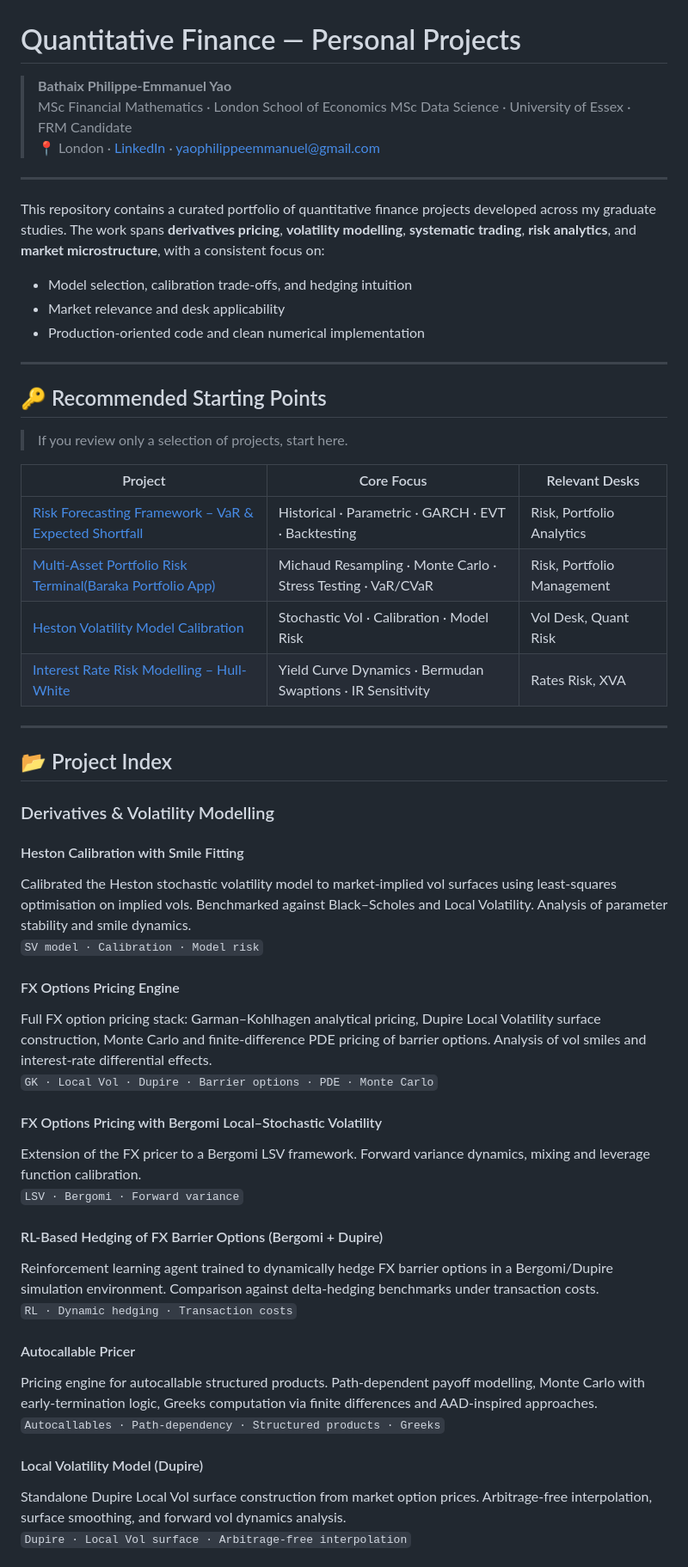
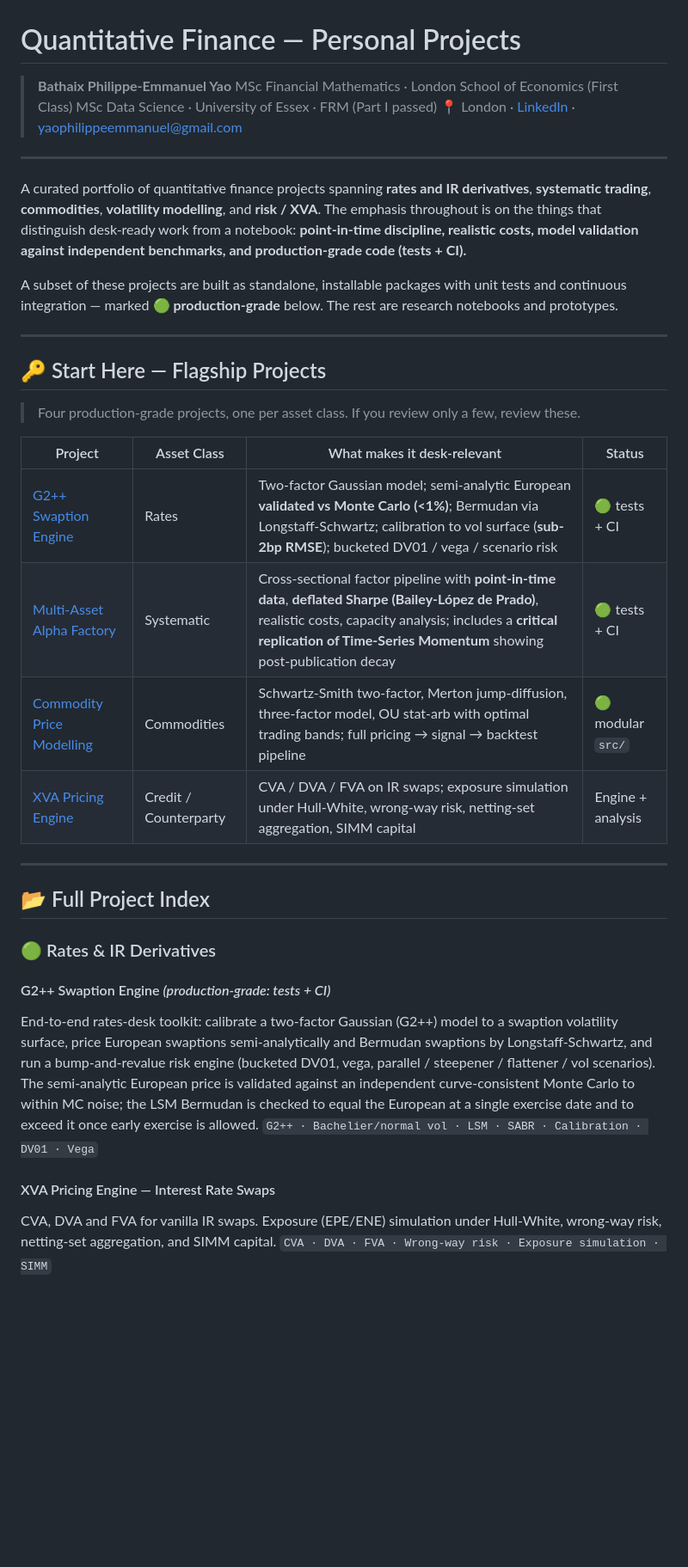
Before and after one commit to philippeyao123/PERSONAL-PROJECTS, a Markdown page: README.md, the part around one of its changes. Shown at 86% size. Drawn GitHub-style; blank space fills up the shorter version.

```diff
--- a/README.md
+++ b/README.md
@@ -1,58 +1,56 @@
 # Quantitative Finance — Personal Projects
 
 > **Bathaix Philippe-Emmanuel Yao**
-> MSc Financial Mathematics · London School of Economics
-> MSc Data Science · University of Essex  · FRM Candidate
+> MSc Financial Mathematics · London School of Economics (First Class)
+> MSc Data Science · University of Essex · FRM (Part I passed)
 > 📍 London · [LinkedIn](https://www.linkedin.com/) · yaophilippeemmanuel@gmail.com
 
 ---
 
-This repository contains a curated portfolio of quantitative finance projects developed across my graduate studies. The work spans **derivatives pricing**, **volatility modelling**, **systematic trading**, **risk analytics**, and **market microstructure**, with a consistent focus on:
+A curated portfolio of quantitative finance projects spanning **rates and IR
+derivatives**, **systematic trading**, **commodities**, **volatility
+modelling**, and **risk / XVA**. The emphasis throughout is on the things that
+distinguish desk-ready work from a notebook: **point-in-time discipline,
+realistic costs, model validation against independent benchmarks, and
+production-grade code (tests + CI).**
 
-- Model selection, calibration trade-offs, and hedging intuition
-- Market relevance and desk applicability
-- Production-oriented code and clean numerical implementation
+A subset of these projects are built as standalone, installable packages with
+unit tests and continuous integration — marked **🟢 production-grade** below.
+The rest are research notebooks and prototypes.
 
 ---
 
-## 🔑 Recommended Starting Points
+## 🔑 Start Here — Flagship Projects
 
-> If you review only a selection of projects, start here.
+> Four production-grade projects, one per asset class. If you review only a
+> few, review these.
 
-| Project | Core Focus | Relevant Desks |
-|---|---|---|
-| [Risk Forecasting Framework – VaR & Expected Shortfall](#risk-forecasting-var--expected-shortfall) | Historical · Parametric · GARCH · EVT · Backtesting | Risk, Portfolio Analytics |
-| [Multi-Asset Portfolio Risk Terminal(Baraka Portfolio App)](#multi-asset-portfolio-risk-terminal) | Michaud Resampling · Monte Carlo · Stress Testing · VaR/CVaR | Risk, Portfolio Management |
-| [Heston Volatility Model Calibration](#heston-calibration-with-smile-fitting) | Stochastic Vol · Calibration · Model Risk | Vol Desk, Quant Risk |
-| [Interest Rate Risk Modelling – Hull-White](#hull-white-one-factor-model) | Yield Curve Dynamics · Bermudan Swaptions · IR Sensitivity | Rates Risk, XVA |
+| Project | Asset Class | What makes it desk-relevant | Status |
+|---|---|---|---|
+| [G2++ Swaption Engine](./Rates%20and%20IR%20Derivatives/Swaptions%20Engine) | Rates | Two-factor Gaussian model; semi-analytic European **validated vs Monte Carlo (<1%)**; Bermudan via Longstaff-Schwartz; calibration to vol surface (**sub-2bp RMSE**); bucketed DV01 / vega / scenario risk | 🟢 tests + CI |
+| [Multi-Asset Alpha Factory](./Systematic%20Trading%20and%20Alpha/Alpha%20Factory) | Systematic | Cross-sectional factor pipeline with **point-in-time data**, **deflated Sharpe (Bailey-López de Prado)**, realistic costs, capacity analysis; includes a **critical replication of Time-Series Momentum** showing post-publication decay | 🟢 tests + CI |
+| [Commodity Price Modelling](./Commodity/Commodity%20price%20modelling) | Commodities | Schwartz-Smith two-factor, Merton jump-diffusion, three-factor model, OU stat-arb with optimal trading bands; full pricing → signal → backtest pipeline | 🟢 modular `src/` |
+| [XVA Pricing Engine](./Rates%20and%20IR%20Derivatives/XVA%20Pricing%20Engine%20-%20Interest%20Rate%20Swaps) | Credit / Counterparty | CVA / DVA / FVA on IR swaps; exposure simulation under Hull-White, wrong-way risk, netting-set aggregation, SIMM capital | Engine + analysis |
 
 ---
 
-## 📂 Project Index
+## 📂 Full Project Index
 
-### Derivatives & Volatility Modelling
+### 🟢 Rates & IR Derivatives
 
-#### Heston Calibration with Smile Fitting
-Calibrated the Heston stochastic volatility model to market-implied vol surfaces using least-squares optimisation on implied vols. Benchmarked against Black–Scholes and Local Volatility. Analysis of parameter stability and smile dynamics.
-`SV model · Calibration · Model risk`
+#### G2++ Swaption Engine *(production-grade: tests + CI)*
+End-to-end rates-desk toolkit: calibrate a two-factor Gaussian (G2++) model to
+a swaption volatility surface, price European swaptions semi-analytically and
+Bermudan swaptions by Longstaff-Schwartz, and run a bump-and-revalue risk
+engine (bucketed DV01, vega, parallel / steepener / flattener / vol scenarios).
+The semi-analytic European price is validated against an independent
+curve-consistent Monte Carlo to within MC noise; the LSM Bermudan is checked to
+equal the European at a single exercise date and to exceed it once early
+exercise is allowed.
+`G2++ · Bachelier/normal vol · LSM · SABR · Calibration · DV01 · Vega`
 
-#### FX Options Pricing Engine
-Full FX option pricing stack: Garman–Kohlhagen analytical pricing, Dupire Local Volatility surface construction, Monte Carlo and finite-difference PDE pricing of barrier options. Analysis of vol smiles and interest-rate differential effects.
-`GK · Local Vol · Dupire · Barrier options · PDE · Monte Carlo`
+#### XVA Pricing Engine — Interest Rate Swaps
+CVA, DVA and FVA for vanilla IR swaps. Exposure (EPE/ENE) simulation under
+Hull-White, wrong-way risk, netting-set aggregation, and SIMM capital.
+`CVA · DVA · FVA · Wrong-way risk · Exposure simulation · SIMM`
 
-#### FX Options Pricing with Bergomi Local–Stochastic Volatility
-Extension of the FX pricer to a Bergomi LSV framework. Forward variance dynamics, mixing and leverage function calibration.
-`LSV · Bergomi · Forward variance`
-
-#### RL-Based Hedging of FX Barrier Options (Bergomi + Dupire)
-Reinforcement learning agent trained to dynamically hedge FX barrier options in a Bergomi/Dupire simulation environment. Comparison against delta-hedging benchmarks under transaction costs.
-`RL · Dynamic hedging · Transaction costs`
-
-#### Autocallable Pricer
-Pricing engine for autocallable structured products. Path-dependent payoff modelling, Monte Carlo with early-termination logic, Greeks computation via finite differences and AAD-inspired approaches.
-`Autocallables · Path-dependency · Structured products · Greeks`
-
-#### Local Volatility Model (Dupire)
-Standalone Dupire Local Vol surface construction from market option prices. Arbitrage-free interpolation, surface smoothing, and forward vol dynamics analysis.
-`Dupire · Local Vol surface · Arbitrage-free interpolation`
-
```
Also changed, not shown: other parts of README.md (+123 -82 lines).
